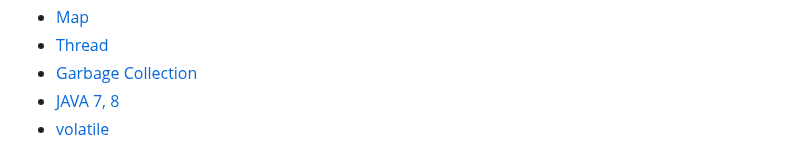
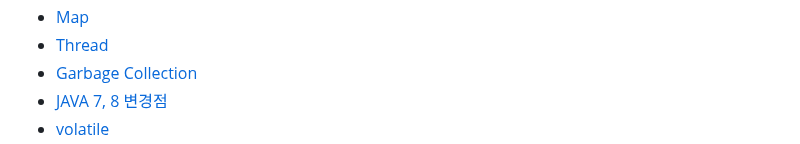
Before and after one commit to Geol2/Today-I-Learned, a Markdown page: README.md, the part around one of its changes. Rendered like a GitHub page.

```diff
--- a/README.md
+++ b/README.md
@@ -98,5 +97,5 @@
   - [Map](https://github.com/Geol2/Today-I-Learned/blob/main/Java/Basic/18.%20Map.md)
   - [Thread](https://github.com/Geol2/Today-I-Learned/blob/main/Java/Basic/19.%20Thread.md)
   - [Garbage Collection](https://github.com/Geol2/Today-I-Learned/blob/main/Java/Basic/20.%20Garbage%20Collection.md)
-  - [JAVA 7, 8](https://github.com/Geol2/Today-I-Learned/blob/main/Java/Basic/21.%20Java-change.md)
+  - [JAVA 7, 8 변경점](https://github.com/Geol2/Today-I-Learned/blob/main/Java/Basic/21.%20Java-change.md)
   - [volatile](https://github.com/Geol2/Today-I-Learned/blob/main/Java/Basic/22.%20volatile.md)
```
Also changed, not shown: other parts of README.md (+9 -9 lines).
